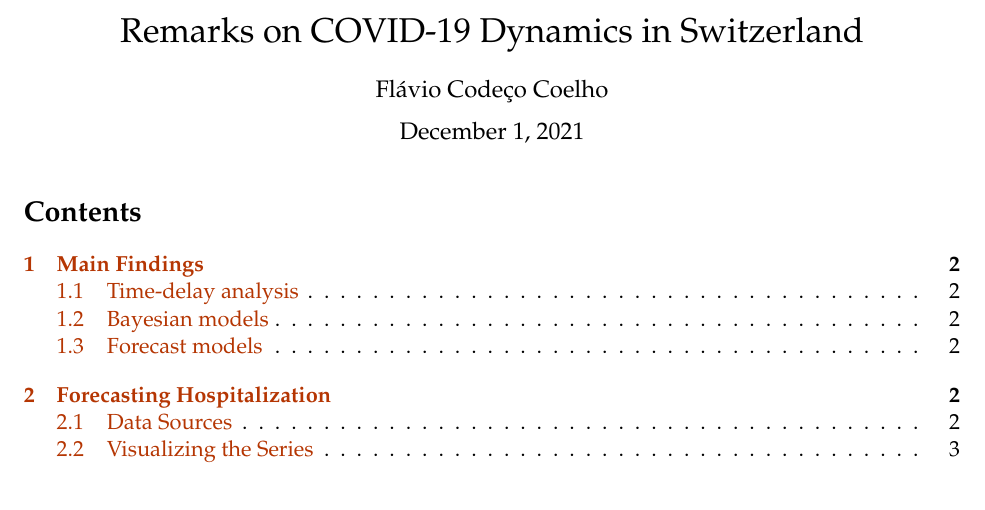
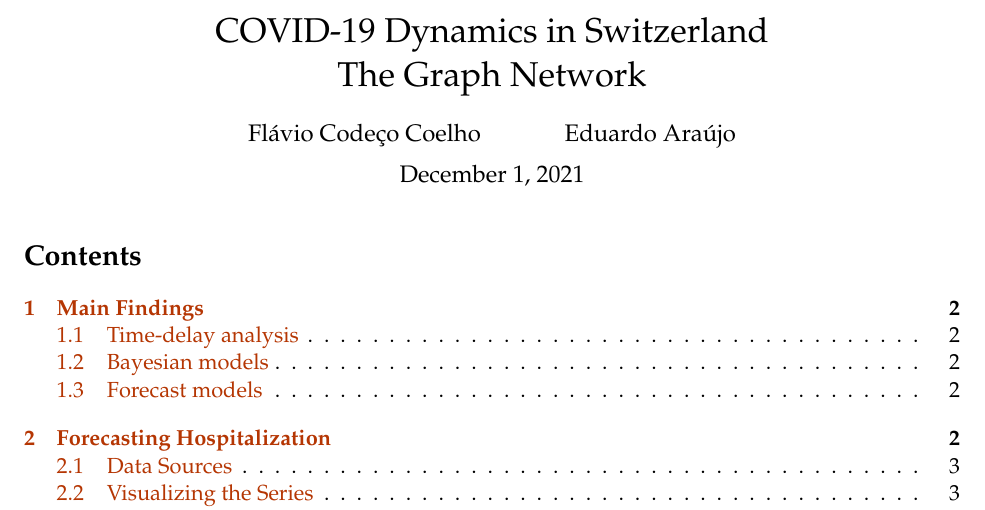
Before and after one commit to fccoelho/swiss_COVID19, a LaTeX document (Report_coelho.tex): part of page 1 of 21, cut so that both start at the same text. Compiled offline with pdfLaTeX.

Commit message:
atualizei relatório

```diff
--- a/Report_coelho.tex
+++ b/Report_coelho.tex
@@ -155,8 +155,9 @@
     \renewcommand{\LaTeX}{\textrm{\Oldlatex}}
     % Document parameters
     % Document title
-    \title{Remarks on COVID-19 Dynamics in Switzerland}
-    \author{Flávio Codeço Coelho}
+    \title{COVID-19 Dynamics in Switzerland \\ The Graph Network}
+
+    \author{Flávio Codeço Coelho \and Eduardo Araújo}
 
 
 
```
